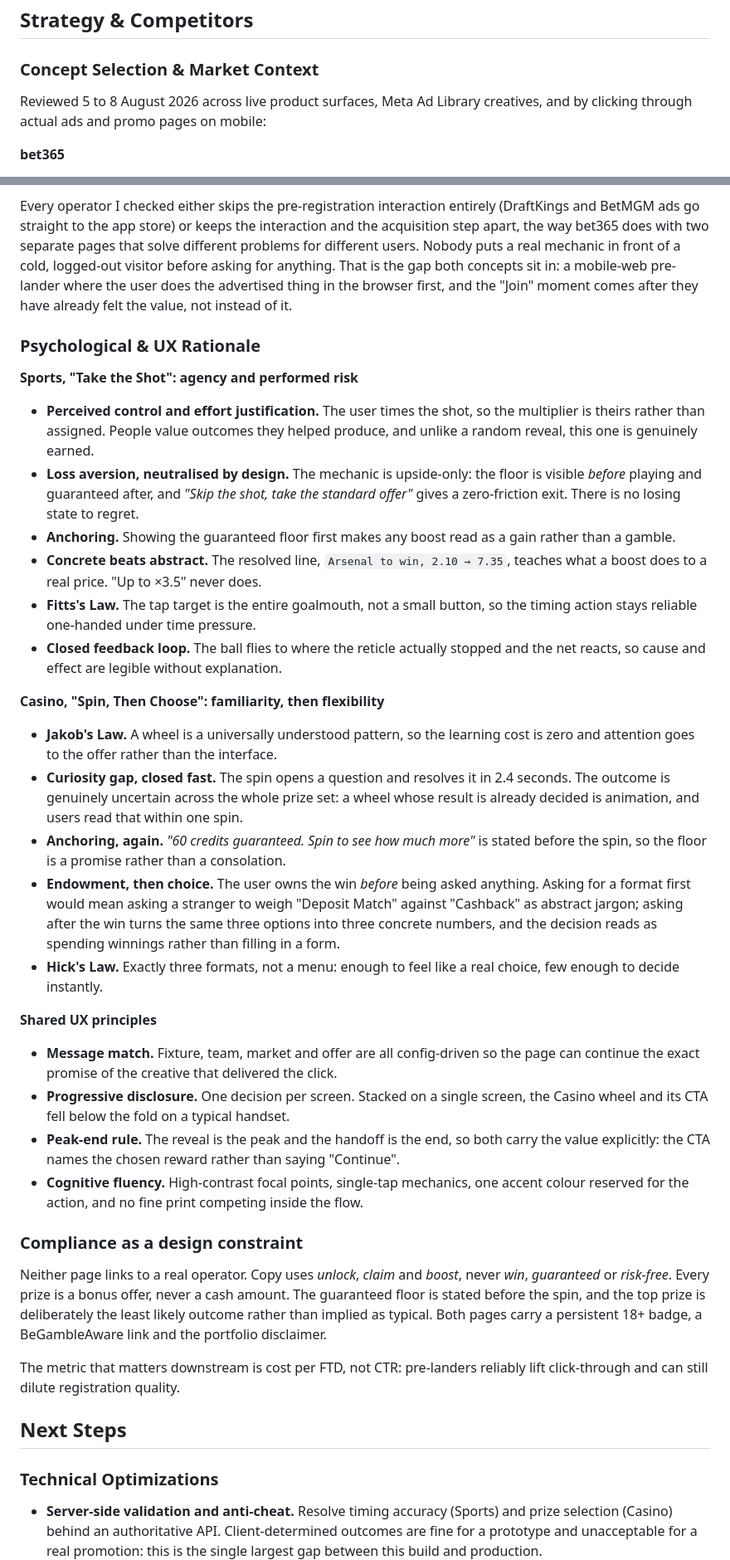
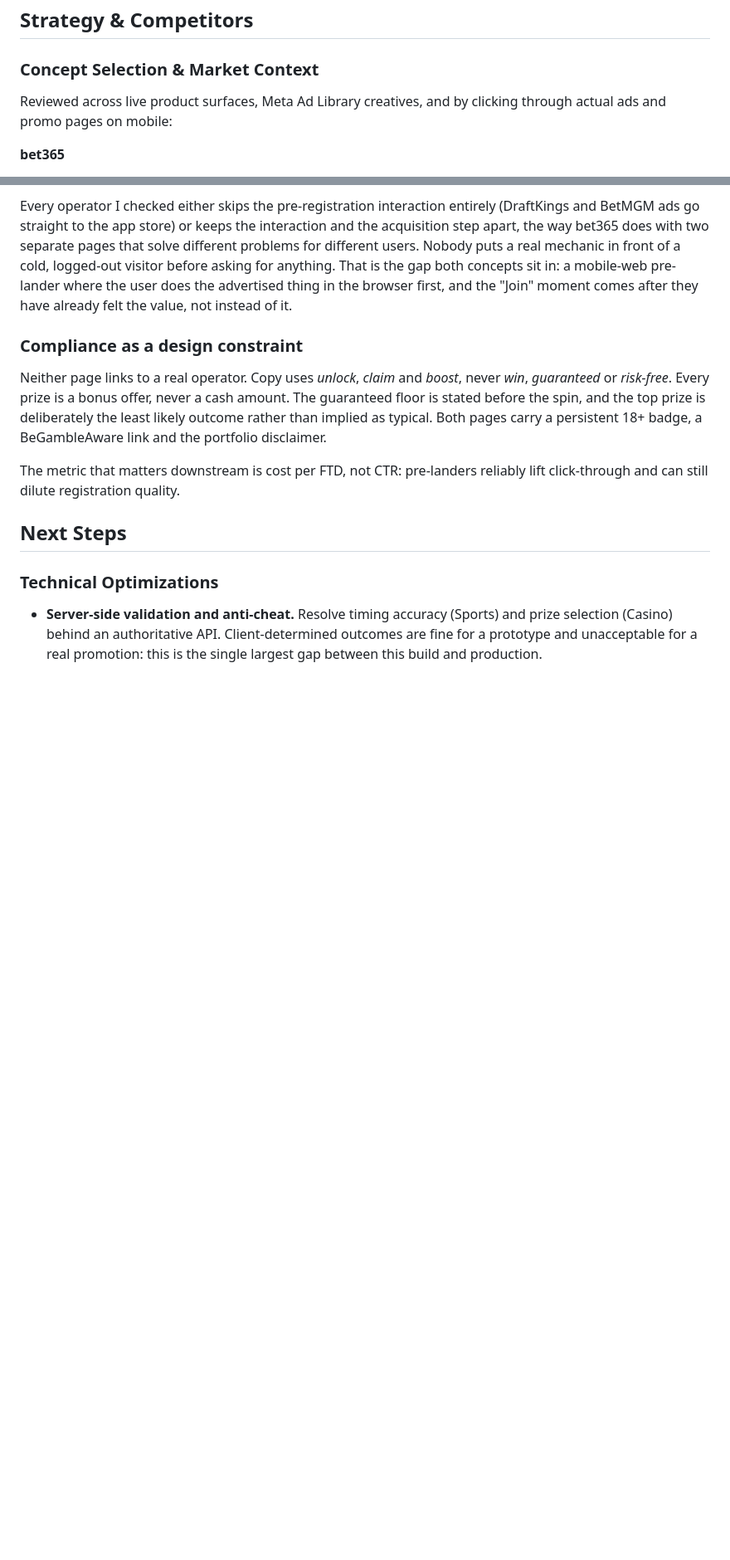
Before and after one commit to drorsegev4/interactive-growth-concepts, a Markdown page: README.md, 2 parts joined by grey strips. Shown at 83% size. Drawn GitHub-style; blank space fills up the shorter version.

Commit message:
Trim README: drop dates, compress rationale to one paragraph at bottom
Removed the specific review dates and condensed the Psychological & UX
Rationale section from a long bullet list per mechanic into a short
paragraph, moved near the end of the doc so competitor research stays
the focus.

```diff
--- a/README.md
+++ b/README.md
@@ -15,7 +15,7 @@ Portfolio prototype: no real money, no real offer, not affiliated with any opera
 
 ### Concept Selection & Market Context
 
-Reviewed 5 to 8 August 2026 across live product surfaces, Meta Ad Library creatives, and by clicking through actual ads and promo pages on mobile:
+Reviewed across live product surfaces, Meta Ad Library creatives, and by clicking through actual ads and promo pages on mobile:
 
 **bet365**
 - **Bet Builder.** Combine markets from one fixture and watch the price recalculate live. Real utility, but it assumes betting literacy and sits deep in the wagering journey, well past acquisition.
@@ -31,32 +31,6 @@ Reviewed 5 to 8 August 2026 across live product surfaces, Meta Ad Library creati
 - **Meta ads.** US creative leads with a dollar figure ("$1,500 Paid Back"); UK creative drops the cash headline for heritage and safety messaging ("50 years of Las Vegas heritage"). Same brand, same offer category, different trust lever by market. Both link straight to the app store.
 
 Every operator I checked either skips the pre-registration interaction entirely (DraftKings and BetMGM ads go straight to the app store) or keeps the interaction and the acquisition step apart, the way bet365 does with two separate pages that solve different problems for different users. Nobody puts a real mechanic in front of a cold, logged-out visitor before asking for anything. That is the gap both concepts sit in: a mobile-web pre-lander where the user does the advertised thing in the browser first, and the "Join" moment comes after they have already felt the value, not instead of it.
-
-### Psychological & UX Rationale
-
-**Sports, "Take the Shot": agency and performed risk**
-
-- **Perceived control and effort justification.** The user times the shot, so the multiplier is theirs rather than assigned. People value outcomes they helped produce, and unlike a random reveal, this one is genuinely earned.
-- **Loss aversion, neutralised by design.** The mechanic is upside-only: the floor is visible *before* playing and guaranteed after, and *"Skip the shot, take the standard offer"* gives a zero-friction exit. There is no losing state to regret.
-- **Anchoring.** Showing the guaranteed floor first makes any boost read as a gain rather than a gamble.
-- **Concrete beats abstract.** The resolved line, `Arsenal to win, 2.10 → 7.35`, teaches what a boost does to a real price. "Up to ×3.5" never does.
-- **Fitts's Law.** The tap target is the entire goalmouth, not a small button, so the timing action stays reliable one-handed under time pressure.
-- **Closed feedback loop.** The ball flies to where the reticle actually stopped and the net reacts, so cause and effect are legible without explanation.
-
-**Casino, "Spin, Then Choose": familiarity, then flexibility**
-
-- **Jakob's Law.** A wheel is a universally understood pattern, so the learning cost is zero and attention goes to the offer rather than the interface.
-- **Curiosity gap, closed fast.** The spin opens a question and resolves it in 2.4 seconds. The outcome is genuinely uncertain across the whole prize set: a wheel whose result is already decided is animation, and users read that within one spin.
-- **Anchoring, again.** *"60 credits guaranteed. Spin to see how much more"* is stated before the spin, so the floor is a promise rather than a consolation.
-- **Endowment, then choice.** The user owns the win *before* being asked anything. Asking for a format first would mean asking a stranger to weigh "Deposit Match" against "Cashback" as abstract jargon; asking after the win turns the same three options into three concrete numbers, and the decision reads as spending winnings rather than filling in a form.
-- **Hick's Law.** Exactly three formats, not a menu: enough to feel like a real choice, few enough to decide instantly.
-
-**Shared UX principles**
-
-- **Message match.** Fixture, team, market and offer are all config-driven so the page can continue the exact promise of the creative that delivered the click.
-- **Progressive disclosure.** One decision per screen. Stacked on a single screen, the Casino wheel and its CTA fell below the fold on a typical handset.
-- **Peak-end rule.** The reveal is the peak and the handoff is the end, so both carry the value explicitly: the CTA names the chosen reward rather than saying "Continue".
-- **Cognitive fluency.** High-contrast focal points, single-tap mechanics, one accent colour reserved for the action, and no fine print competing inside the flow.
 
 ### Compliance as a design constraint
 
```
Also changed, not shown: other parts of README.md (+4 -0 lines).
